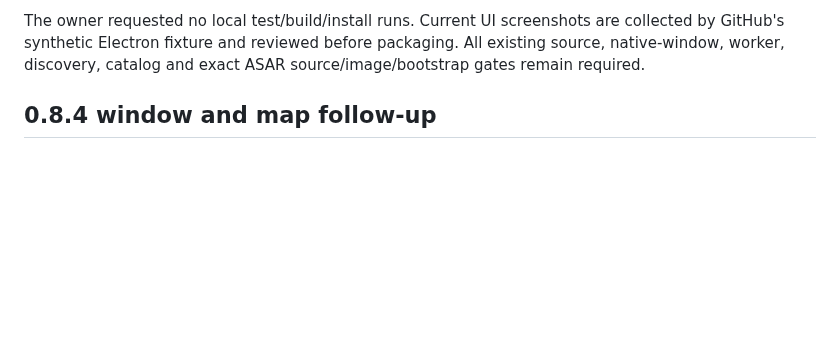
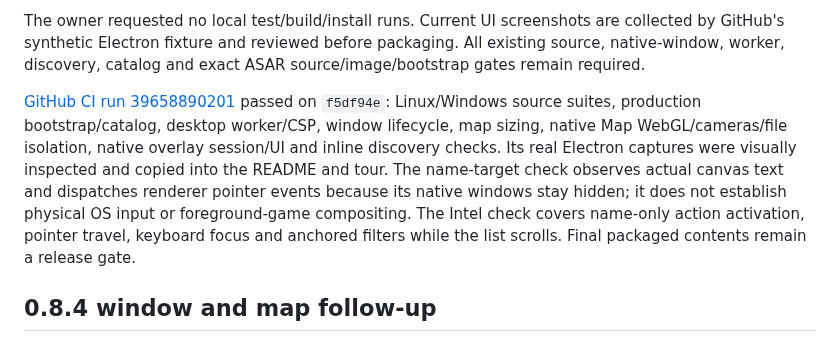
Before and after one commit to Maergoth/EQL-EOZ, a Markdown page: VALIDATION.md, the part around the change. GitHub-like rendering; blank space fills up the shorter version.

Commit message:
Refresh 0.8.5 tour captures and record GitHub validation

```diff
--- a/VALIDATION.md
+++ b/VALIDATION.md
@@ -19,6 +19,17 @@ The owner requested no local test/build/install runs. Current UI screenshots
 are collected by GitHub's synthetic Electron fixture and reviewed before
 packaging. All existing source, native-window, worker, discovery, catalog and
 exact ASAR source/image/bootstrap gates remain required.
+
+[GitHub CI run 39658890201](https://github.com/Maergoth/EQL-EOZ/actions/runs/39658890201)
+passed on `f5df94e`: Linux/Windows source suites, production bootstrap/catalog,
+desktop worker/CSP, window lifecycle, map sizing, native Map WebGL/cameras/file
+isolation, native overlay session/UI and inline discovery checks. Its real
+Electron captures were visually inspected and copied into the README and tour.
+The name-target check observes actual canvas text and dispatches renderer
+pointer events because its native windows stay hidden; it does not establish
+physical OS input or foreground-game compositing. The Intel check covers
+name-only action activation, pointer travel, keyboard focus and anchored
+filters while the list scrolls. Final packaged contents remain a release gate.
 
 ## 0.8.4 window and map follow-up
 
```
Also changed, not shown: README.md (+1 -1 lines), app/assets/whats-new/intel.png, app/assets/whats-new/map.png, app/assets/whats-new/timers.png, app/assets/whats-new/workspace.png.
